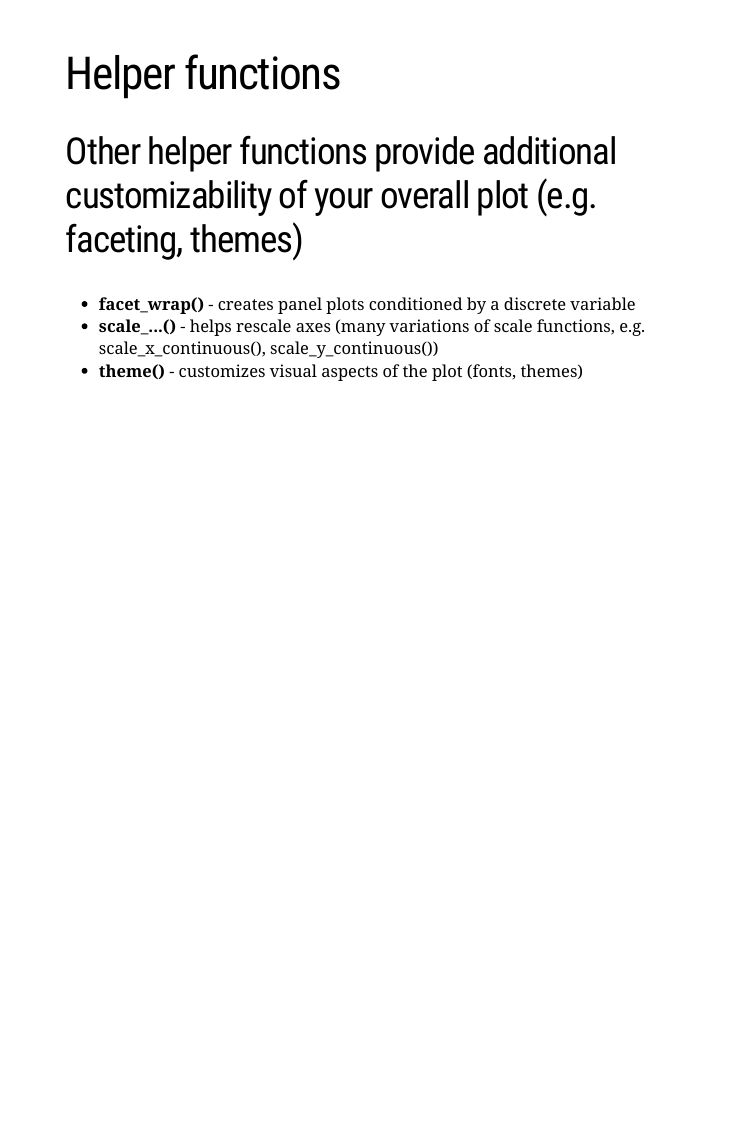
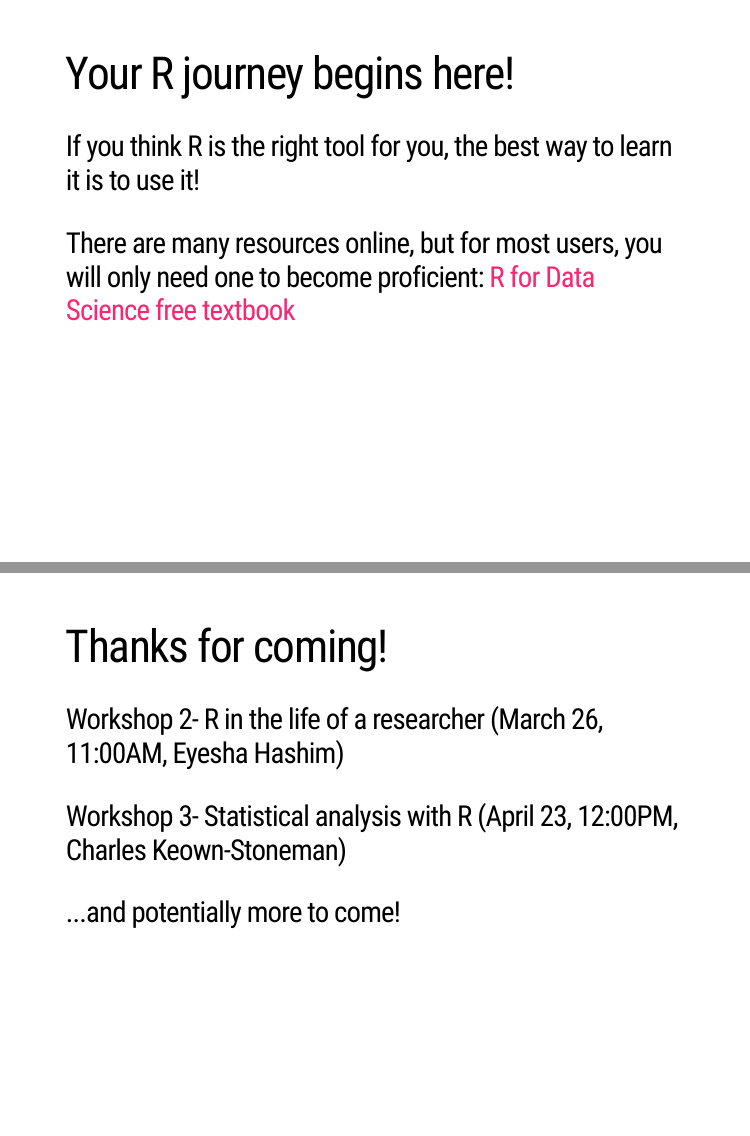
Before and after one commit to dwhdai/smh-r-workshop, an R Markdown document (slides/r-workshop-tidyverse.Rmd): page 14 of 14 before the commit and pages 14 and 15 of 16 after it, the two joined at a grey line. The pictures show the slides in the output file slides/r-workshop-tidyverse.html that the author committed with the source; the slides are laid out offline by our stand-in for remark.js, each with all of its steps uncovered, in fonts that may differ from those the slides ask for, and without slide numbers, shadows or browser add-ons.

Commit message:
changes to slides

```diff
--- a/slides/r-workshop-tidyverse.Rmd
+++ b/slides/r-workshop-tidyverse.Rmd
@@ -151,3 +151,23 @@ ggplot(data,
 - **facet_wrap()** - creates panel plots conditioned by a discrete variable
 - **scale_...()** - helps rescale axes (many variations of scale functions, e.g. scale_x_continuous(), scale_y_continuous())
 - **theme()** - customizes visual aspects of the plot (fonts, themes)
+
+
+---
+
+# Your R journey begins here!
+
+### If you think R is the right tool for you, the best way to learn it is to use it!
+
+### There are many resources online, but for most users, you will only need one to become proficient: [R for Data Science free textbook](https://r4ds.had.co.nz/index.html)
+
+---
+
+
+# Thanks for coming!
+
+### Workshop 2- R in the life of a researcher (March 26, 11:00AM, Eyesha Hashim)
+
+### Workshop 3- Statistical analysis with R (April 23, 12:00PM, Charles Keown-Stoneman)
+
+### ...and potentially more to come!
```
Also changed, not shown: slides/r-workshop-tidyverse.html, slides/r-workshop-tidyverse.Rmd (11 more changed lines).
